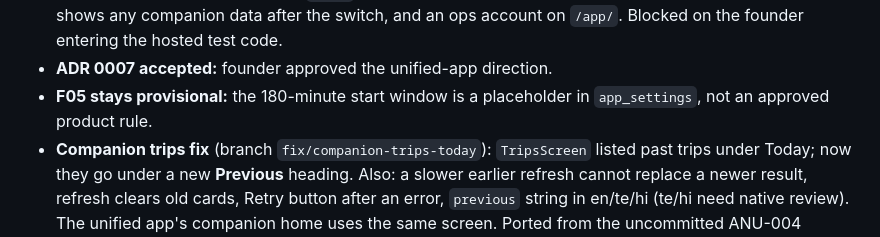
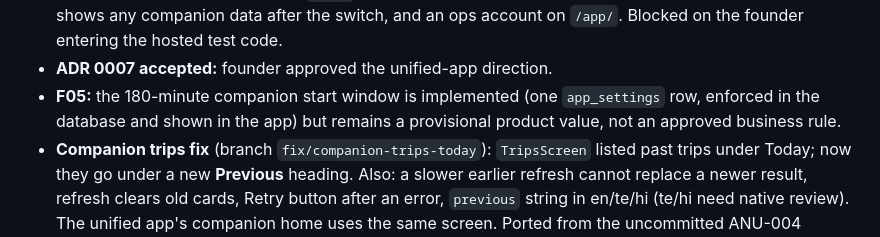
Before and after one commit to iamnawin/anuga, a Markdown page: docs/HANDOFF.md, the part around the change. Rendered like a GitHub page.

Commit message:
docs: F05 window is implemented but a provisional value, not a business rule
Co-Authored-By: Claude Opus 5.5 <noreply@anthropic.com>

```diff
--- a/docs/HANDOFF.md
+++ b/docs/HANDOFF.md
@@ -24,8 +24,9 @@ equalled #16's old base) before it could retarget. No force push.
   family home shows any companion data after the switch, and an ops account on `/app/`. Blocked
   on the founder entering the hosted test code.
 - **ADR 0007 accepted:** founder approved the unified-app direction.
-- **F05 stays provisional:** the 180-minute start window is a placeholder in `app_settings`, not
-  an approved product rule.
+- **F05:** the 180-minute companion start window is implemented (one `app_settings` row, enforced
+  in the database and shown in the app) but remains a provisional product value, not an approved
+  business rule.
 - **Companion trips fix** (branch `fix/companion-trips-today`): `TripsScreen` listed past trips
   under Today; now they go under a new **Previous** heading. Also: a slower earlier refresh cannot
   replace a newer result, refresh clears old cards, Retry button after an error, `previous` string
```
Also changed, not shown: docs/PRODUCT_SPEC.md (+2 -1 lines), docs/TASKS.md (+4 -3 lines).
